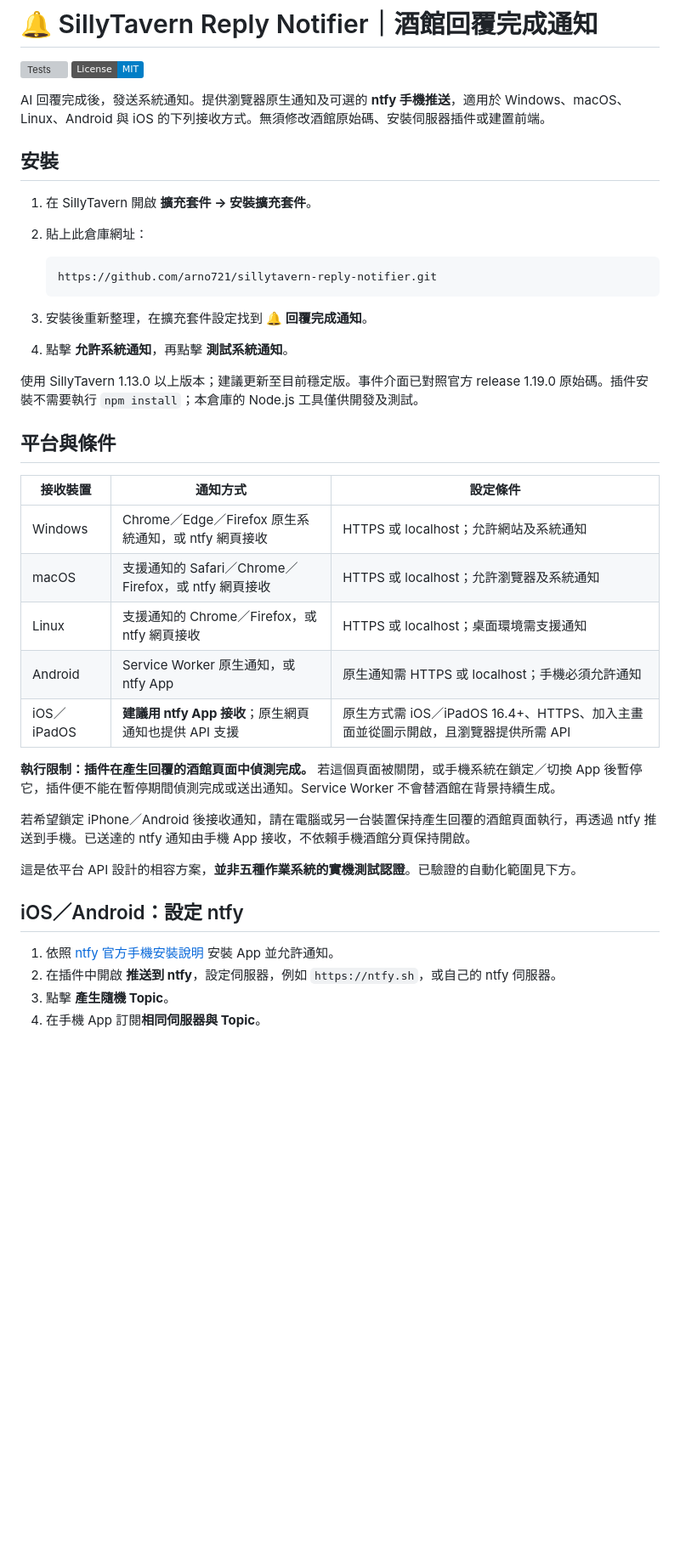
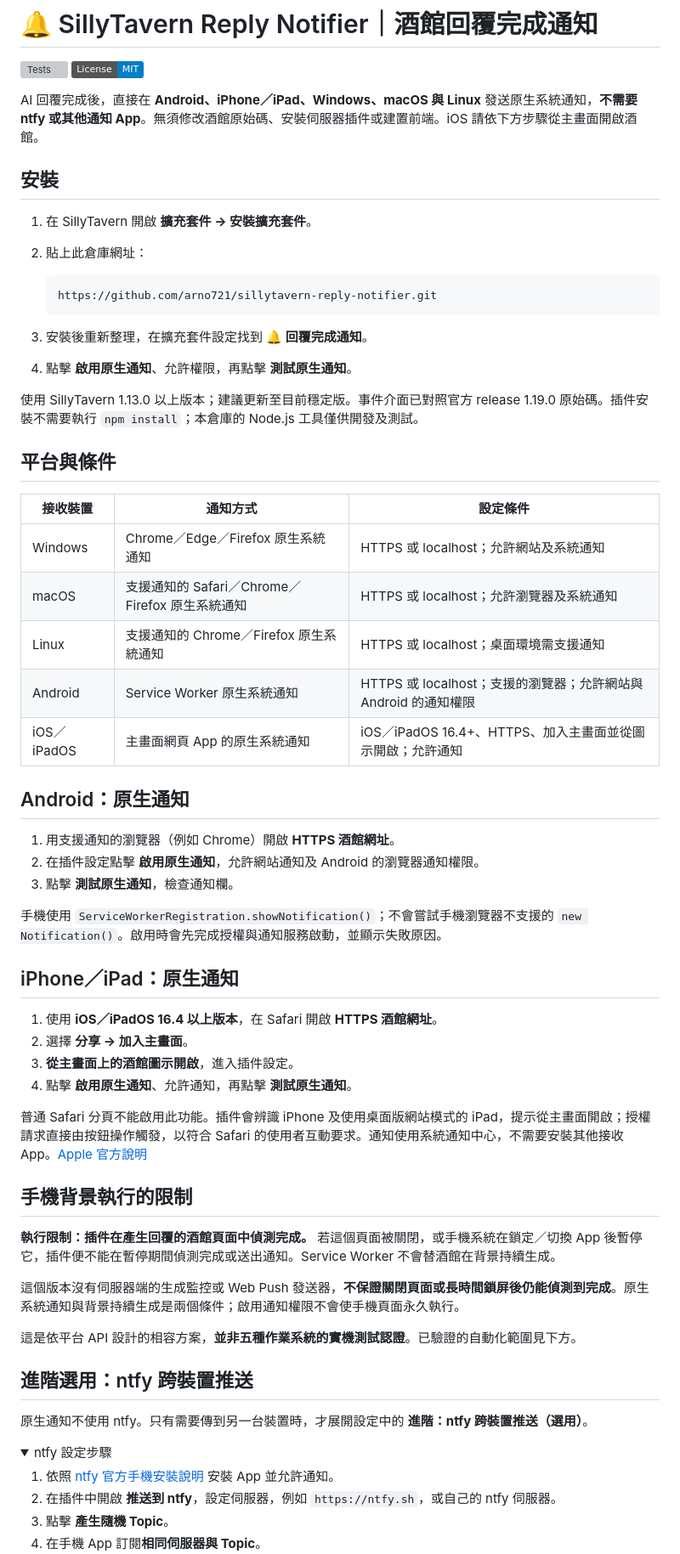
Before and after one commit to arno721/sillytavern-reply-notifier, a Markdown page: README.md, the part around one of its changes. Shown at 85% size. Rendered like a GitHub page; folded sections open; badges without logos; blank space fills up the shorter version; grey boxes are pictures that could not be loaded.

````diff
--- a/README.md
+++ b/README.md
@@ -3,7 +3,7 @@
 [![Tests](https://github.com/arno721/sillytavern-reply-notifier/actions/workflows/test.yml/badge.svg)](https://github.com/arno721/sillytavern-reply-notifier/actions/workflows/test.yml)
 [![License: MIT](https://img.shields.io/badge/License-MIT-blue.svg)](LICENSE)
 
-AI 回覆完成後，發送系統通知。提供瀏覽器原生通知及可選的 **ntfy 手機推送**，適用於 Windows、macOS、Linux、Android 與 iOS 的下列接收方式。無須修改酒館原始碼、安裝伺服器插件或建置前端。
+AI 回覆完成後，直接在 **Android、iPhone／iPad、Windows、macOS 與 Linux** 發送原生系統通知，**不需要 ntfy 或其他通知 App**。無須修改酒館原始碼、安裝伺服器插件或建置前端。iOS 請依下方步驟從主畫面開啟酒館。
 
 ## 安裝
 
@@ -15,7 +15,7 @@ AI 回覆完成後，發送系統通知。提供瀏覽器原生通知及可選
    ```
 
 3. 安裝後重新整理，在擴充套件設定找到 **🔔 回覆完成通知**。
-4. 點擊 **允許系統通知**，再點擊 **測試系統通知**。
+4. 點擊 **啟用原生通知**、允許權限，再點擊 **測試原生通知**。
 
 使用 SillyTavern 1.13.0 以上版本；建議更新至目前穩定版。事件介面已對照官方 release 1.19.0 原始碼。插件安裝不需要執行 `npm install`；本倉庫的 Node.js 工具僅供開發及測試。
 
@@ -23,19 +23,43 @@ AI 回覆完成後，發送系統通知。提供瀏覽器原生通知及可選
 
 | 接收裝置 | 通知方式 | 設定條件 |
 | --- | --- | --- |
-| Windows | Chrome／Edge／Firefox 原生系統通知，或 ntfy 網頁接收 | HTTPS 或 localhost；允許網站及系統通知 |
-| macOS | 支援通知的 Safari／Chrome／Firefox，或 ntfy 網頁接收 | HTTPS 或 localhost；允許瀏覽器及系統通知 |
-| Linux | 支援通知的 Chrome／Firefox，或 ntfy 網頁接收 | HTTPS 或 localhost；桌面環境需支援通知 |
-| Android | Service Worker 原生通知，或 ntfy App | 原生通知需 HTTPS 或 localhost；手機必須允許通知 |
-| iOS／iPadOS | **建議用 ntfy App 接收**；原生網頁通知也提供 API 支援 | 原生方式需 iOS／iPadOS 16.4+、HTTPS、加入主畫面並從圖示開啟，且瀏覽器提供所需 API |
+| Windows | Chrome／Edge／Firefox 原生系統通知 | HTTPS 或 localhost；允許網站及系統通知 |
+| macOS | 支援通知的 Safari／Chrome／Firefox 原生系統通知 | HTTPS 或 localhost；允許瀏覽器及系統通知 |
+| Linux | 支援通知的 Chrome／Firefox 原生系統通知 | HTTPS 或 localhost；桌面環境需支援通知 |
+| Android | Service Worker 原生系統通知 | HTTPS 或 localhost；支援的瀏覽器；允許網站與 Android 的通知權限 |
+| iOS／iPadOS | 主畫面網頁 App 的原生系統通知 | iOS／iPadOS 16.4+、HTTPS、加入主畫面並從圖示開啟；允許通知 |
+
+## Android：原生通知
+
+1. 用支援通知的瀏覽器（例如 Chrome）開啟 **HTTPS 酒館網址**。
+2. 在插件設定點擊 **啟用原生通知**，允許網站通知及 Android 的瀏覽器通知權限。
+3. 點擊 **測試原生通知**，檢查通知欄。
+
+手機使用 `ServiceWorkerRegistration.showNotification()`；不會嘗試手機瀏覽器不支援的 `new Notification()`。啟用時會先完成授權與通知服務啟動，並顯示失敗原因。
+
+## iPhone／iPad：原生通知
+
+1. 使用 **iOS／iPadOS 16.4 以上版本**，在 Safari 開啟 **HTTPS 酒館網址**。
+2. 選擇 **分享 → 加入主畫面**。
+3. **從主畫面上的酒館圖示開啟**，進入插件設定。
+4. 點擊 **啟用原生通知**、允許通知，再點擊 **測試原生通知**。
+
+普通 Safari 分頁不能啟用此功能。插件會辨識 iPhone 及使用桌面版網站模式的 iPad，提示從主畫面開啟；授權請求直接由按鈕操作觸發，以符合 Safari 的使用者互動要求。通知使用系統通知中心，不需要安裝其他接收 App。[Apple 官方說明](https://webkit.org/blog/13878/)
+
+## 手機背景執行的限制
 
 **執行限制：插件在產生回覆的酒館頁面中偵測完成。** 若這個頁面被關閉，或手機系統在鎖定／切換 App 後暫停它，插件便不能在暫停期間偵測完成或送出通知。Service Worker 不會替酒館在背景持續生成。
 
-若希望鎖定 iPhone／Android 後接收通知，請在電腦或另一台裝置保持產生回覆的酒館頁面執行，再透過 ntfy 推送到手機。已送達的 ntfy 通知由手機 App 接收，不依賴手機酒館分頁保持開啟。
+這個版本沒有伺服器端的生成監控或 Web Push 發送器，**不保證關閉頁面或長時間鎖屏後仍能偵測到完成**。原生系統通知與背景持續生成是兩個條件；啟用通知權限不會使手機頁面永久執行。
 
 這是依平台 API 設計的相容方案，**並非五種作業系統的實機測試認證**。已驗證的自動化範圍見下方。
 
-## iOS／Android：設定 ntfy
+## 進階選用：ntfy 跨裝置推送
+
+原生通知不使用 ntfy。只有需要傳到另一台裝置時，才展開設定中的 **進階：ntfy 跨裝置推送（選用）**。
+
+<details>
+<summary>ntfy 設定步驟</summary>
 
 1. 依照 [ntfy 官方手機安裝說明](https://docs.ntfy.sh/subscribe/phone/) 安裝 App 並允許通知。
 2. 在插件中開啟 **推送到 ntfy**，設定伺服器，例如 `https://ntfy.sh`，或自己的 ntfy 伺服器。
````
Also changed, not shown: other parts of README.md (+10 -4 lines), CHANGELOG.md (+10 -0 lines), docs/images/settings.png, 13 other files.
